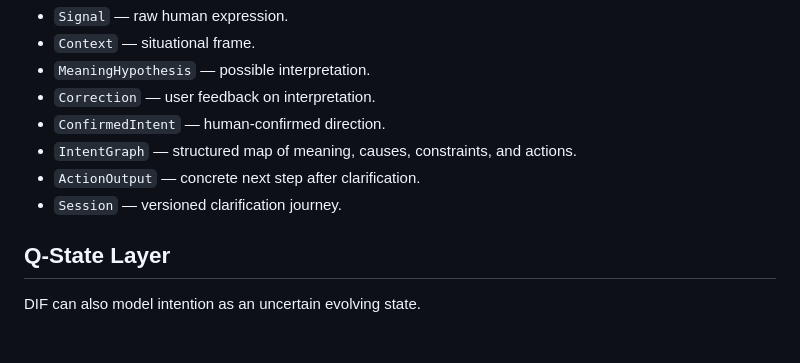
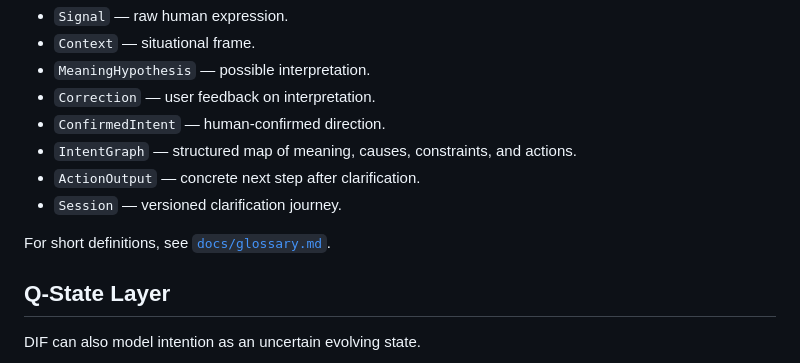
Before and after one commit to safal207/DIF, a Markdown page: README.md, the part around the change. Rendered like a GitHub page; blank space fills up the shorter version.

Commit message:
docs: add DIF glossary
Add glossary for core DIF and Q-State terms and link it from README.

```diff
--- a/README.md
+++ b/README.md
@@ -134,6 +134,8 @@ The first MVP should help a person:
 - `ActionOutput` — concrete next step after clarification.
 - `Session` — versioned clarification journey.
 
+For short definitions, see [`docs/glossary.md`](docs/glossary.md).
+
 ## Q-State Layer
 
 DIF can also model intention as an uncertain evolving state.
```
Also changed, not shown: docs/glossary.md (added, +439 -0 lines).
